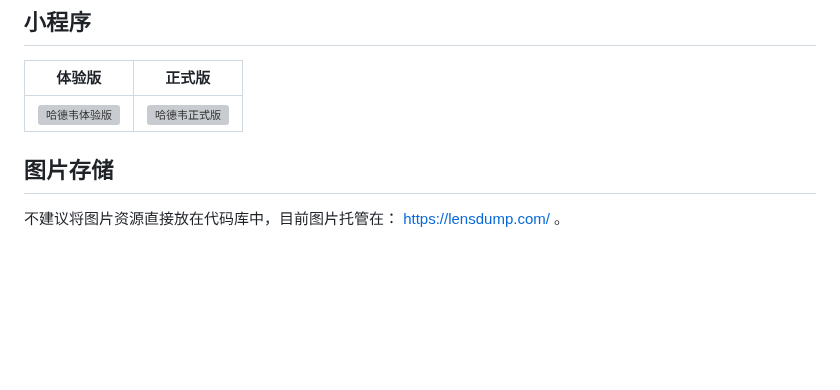
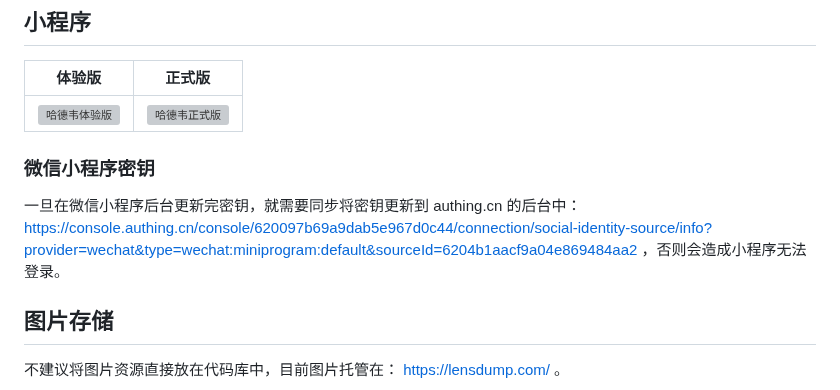
Before and after one commit to Jeff-Tian/weapp, a Markdown page: README_zh-CN.md, the part around the change. GitHub-like rendering; blank space fills up the shorter version; grey boxes are pictures that could not be loaded.

Commit message:
docs: add notice about updating appsecret

```diff
--- a/README_zh-CN.md
+++ b/README_zh-CN.md
@@ -23,6 +23,10 @@
 | 体验版                                             | 正式版                                               |
 |-------------------------------------------------|---------------------------------------------------|
 | ![哈德韦体验版](https://i1.lensdump.com/i/Rg0UAq.jpg) | ![哈德韦正式版](https://i.lensdump.com/i/Rg0cVA.md.png) |
+
+### 微信小程序密钥
+
+一旦在微信小程序后台更新完密钥，就需要同步将密钥更新到 authing.cn 的后台中：https://console.authing.cn/console/620097b69a9dab5e967d0c44/connection/social-identity-source/info?provider=wechat&type=wechat:miniprogram:default&sourceId=6204b1aacf9a04e869484aa2 ，否则会造成小程序无法登录。
 
 ## 图片存储
 
```
